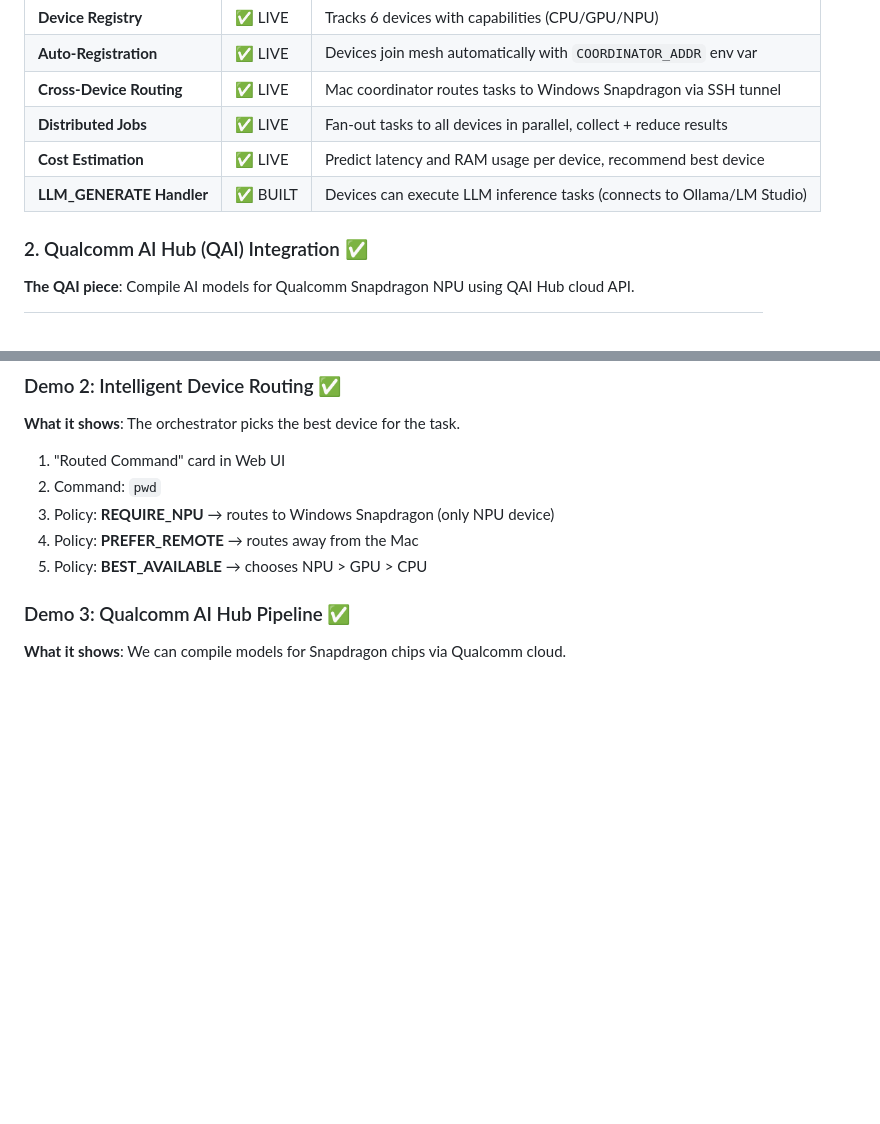
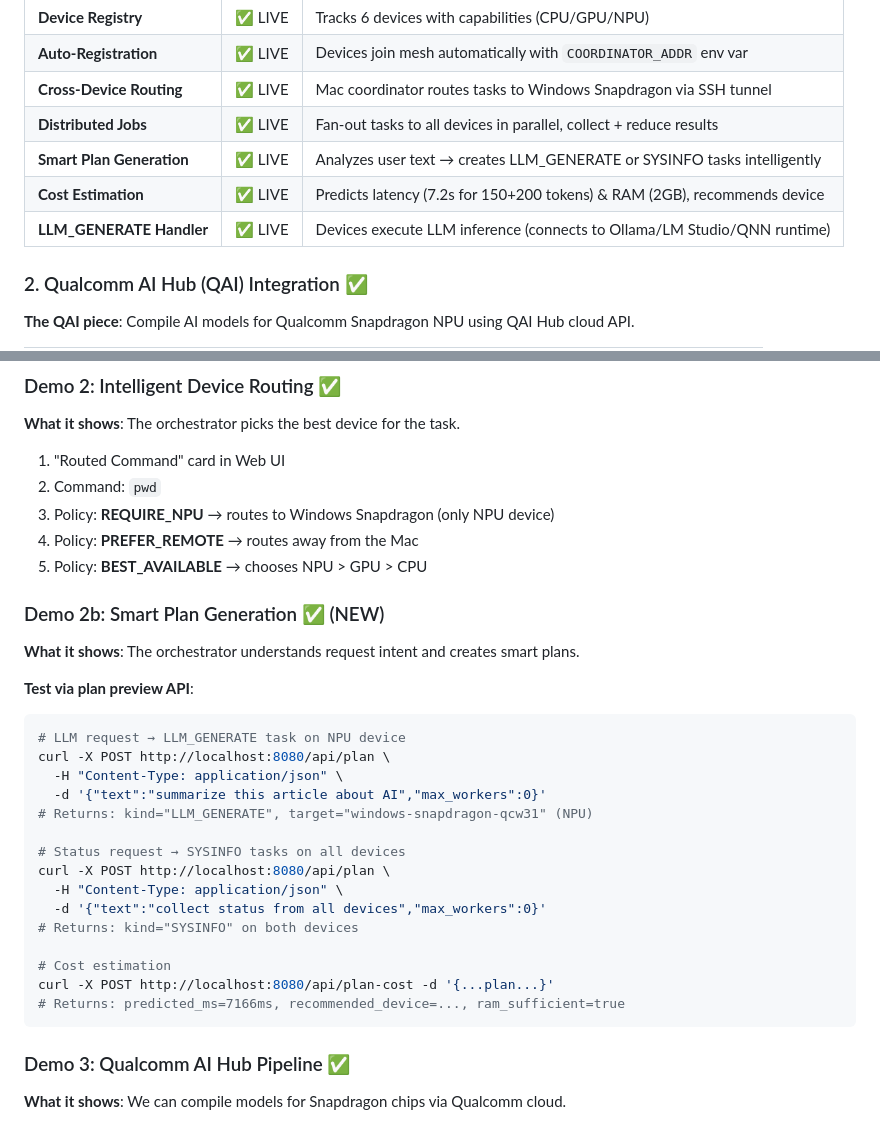
Before and after one commit to ChinmayShringi/distributed-computing, a Markdown page: docs/HACKATHON-STATUS.md, 2 parts joined by grey strips. GitHub-like rendering; blank space fills up the shorter version.

Commit message:
docs: Update status with smart plan generation and cost estimation demos
Co-authored-by: Cursor <cursoragent@cursor.com>

````diff
--- a/docs/HACKATHON-STATUS.md
+++ b/docs/HACKATHON-STATUS.md
@@ -19,8 +19,9 @@
 | **Auto-Registration** | ✅ LIVE | Devices join mesh automatically with `COORDINATOR_ADDR` env var |
 | **Cross-Device Routing** | ✅ LIVE | Mac coordinator routes tasks to Windows Snapdragon via SSH tunnel |
 | **Distributed Jobs** | ✅ LIVE | Fan-out tasks to all devices in parallel, collect + reduce results |
-| **Cost Estimation** | ✅ LIVE | Predict latency and RAM usage per device, recommend best device |
-| **LLM_GENERATE Handler** | ✅ BUILT | Devices can execute LLM inference tasks (connects to Ollama/LM Studio) |
+| **Smart Plan Generation** | ✅ LIVE | Analyzes user text → creates LLM_GENERATE or SYSINFO tasks intelligently |
+| **Cost Estimation** | ✅ LIVE | Predicts latency (7.2s for 150+200 tokens) & RAM (2GB), recommends device |
+| **LLM_GENERATE Handler** | ✅ LIVE | Devices execute LLM inference (connects to Ollama/LM Studio/QNN runtime) |
 
 ### 2. Qualcomm AI Hub (QAI) Integration ✅
 
@@ -74,6 +75,29 @@
 3. Policy: **REQUIRE_NPU** → routes to Windows Snapdragon (only NPU device)
 4. Policy: **PREFER_REMOTE** → routes away from the Mac
 5. Policy: **BEST_AVAILABLE** → chooses NPU > GPU > CPU
+
+### Demo 2b: Smart Plan Generation ✅ (NEW)
+
+**What it shows**: The orchestrator understands request intent and creates smart plans.
+
+**Test via plan preview API**:
+```bash
+# LLM request → LLM_GENERATE task on NPU device
+curl -X POST http://localhost:8080/api/plan \
+  -H "Content-Type: application/json" \
+  -d '{"text":"summarize this article about AI","max_workers":0}'
+# Returns: kind="LLM_GENERATE", target="windows-snapdragon-qcw31" (NPU)
+
+# Status request → SYSINFO tasks on all devices
+curl -X POST http://localhost:8080/api/plan \
+  -H "Content-Type: application/json" \
+  -d '{"text":"collect status from all devices","max_workers":0}'
+# Returns: kind="SYSINFO" on both devices
+
+# Cost estimation
+curl -X POST http://localhost:8080/api/plan-cost -d '{...plan...}'
+# Returns: predicted_ms=7166ms, recommended_device=..., ram_sufficient=true
+```
 
 ### Demo 3: Qualcomm AI Hub Pipeline ✅
 
````
